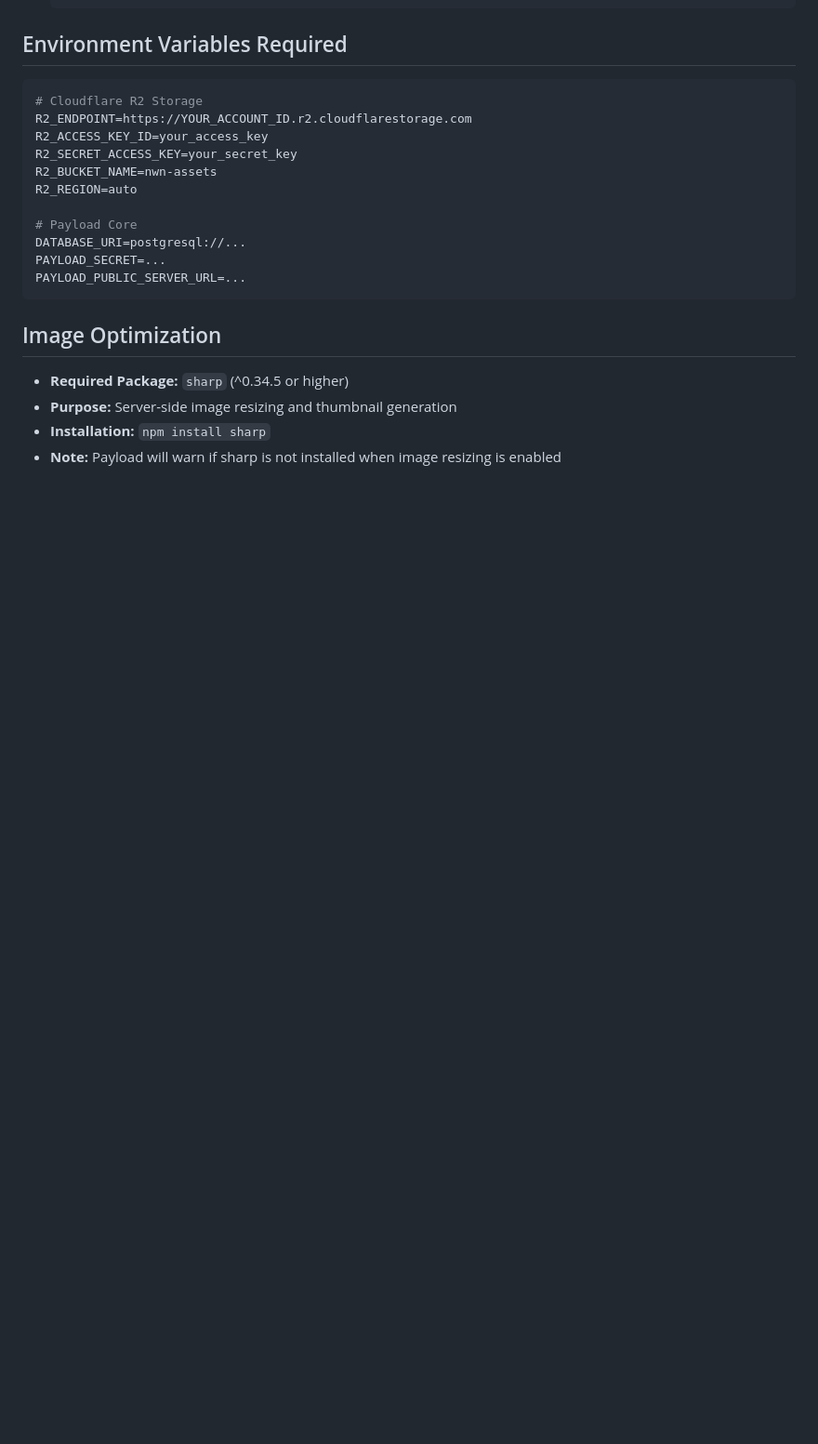
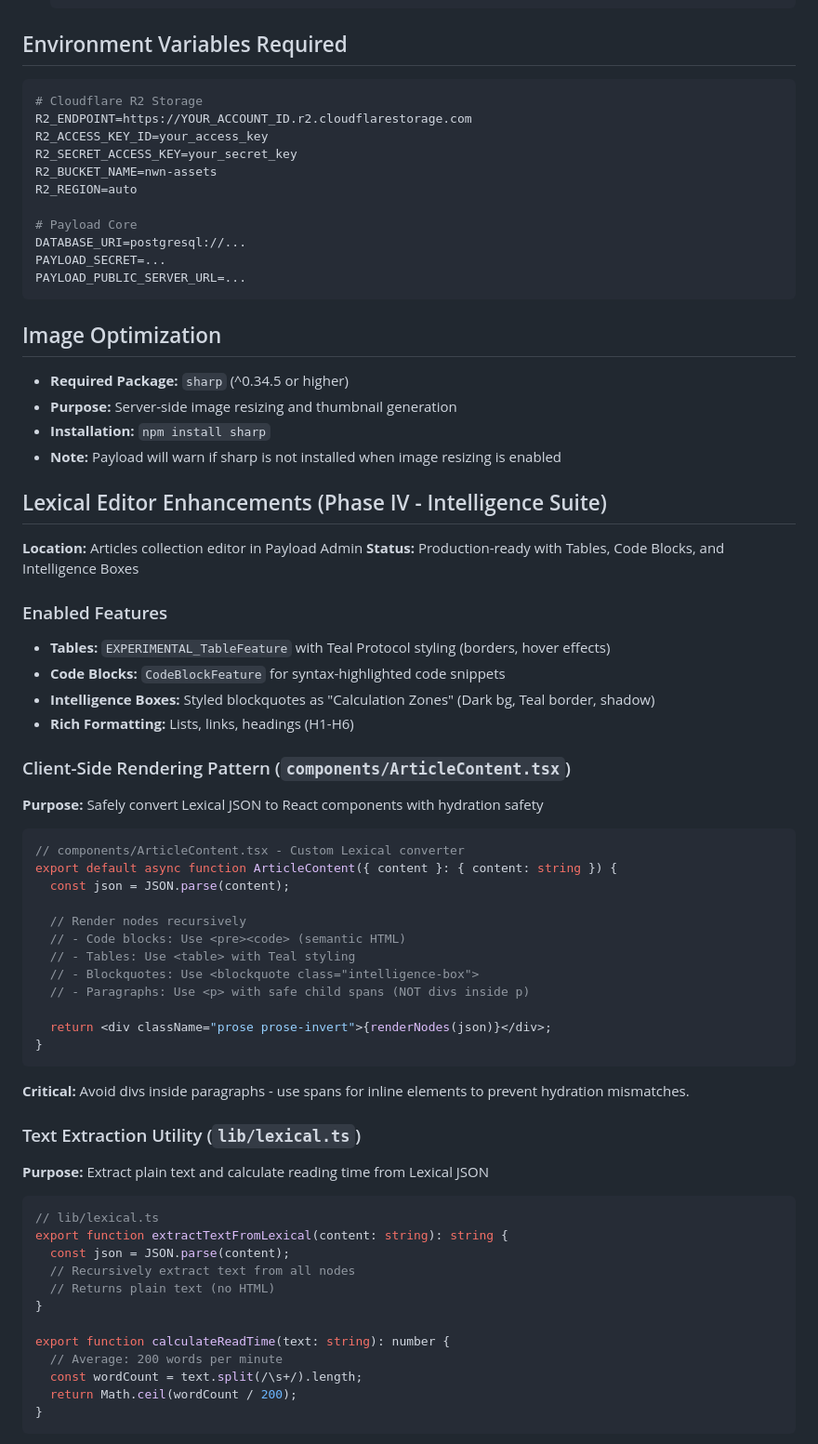
Before and after one commit to supmanu/beef-im, a Markdown page: .claude/rules/payload.md, the part around one of its changes. Shown at 93% size. GitHub-like rendering; blank space fills up the shorter version.

````diff
--- a/.claude/rules/payload.md
+++ b/.claude/rules/payload.md
@@ -127,3 +127,52 @@ PAYLOAD_PUBLIC_SERVER_URL=...
 - **Purpose:** Server-side image resizing and thumbnail generation
 - **Installation:** `npm install sharp`
 - **Note:** Payload will warn if sharp is not installed when image resizing is enabled
+
+## Lexical Editor Enhancements (Phase IV - Intelligence Suite)
+**Location:** Articles collection editor in Payload Admin
+**Status:** Production-ready with Tables, Code Blocks, and Intelligence Boxes
+
+### Enabled Features
+- **Tables:** `EXPERIMENTAL_TableFeature` with Teal Protocol styling (borders, hover effects)
+- **Code Blocks:** `CodeBlockFeature` for syntax-highlighted code snippets
+- **Intelligence Boxes:** Styled blockquotes as "Calculation Zones" (Dark bg, Teal border, shadow)
+- **Rich Formatting:** Lists, links, headings (H1-H6)
+
+### Client-Side Rendering Pattern (`components/ArticleContent.tsx`)
+**Purpose:** Safely convert Lexical JSON to React components with hydration safety
+
+```typescript
+// components/ArticleContent.tsx - Custom Lexical converter
+export default async function ArticleContent({ content }: { content: string }) {
+  const json = JSON.parse(content);
+
+  // Render nodes recursively
+  // - Code blocks: Use <pre><code> (semantic HTML)
+  // - Tables: Use <table> with Teal styling
+  // - Blockquotes: Use <blockquote class="intelligence-box">
+  // - Paragraphs: Use <p> with safe child spans (NOT divs inside p)
+
+  return <div className="prose prose-invert">{renderNodes(json)}</div>;
+}
+```
+
+**Critical:** Avoid divs inside paragraphs - use spans for inline elements to prevent hydration mismatches.
+
+### Text Extraction Utility (`lib/lexical.ts`)
+**Purpose:** Extract plain text and calculate reading time from Lexical JSON
+
+```typescript
+// lib/lexical.ts
+export function extractTextFromLexical(content: string): string {
+  const json = JSON.parse(content);
+  // Recursively extract text from all nodes
+  // Returns plain text (no HTML)
+}
+
+export function calculateReadTime(text: string): number {
+  // Average: 200 words per minute
+  const wordCount = text.split(/\s+/).length;
+  return Math.ceil(wordCount / 200);
+}
+```
+
````
Also changed, not shown: other parts of .claude/rules/payload.md (+80 -0 lines), .claude/rules/project-status.md (+22 -8 lines).
